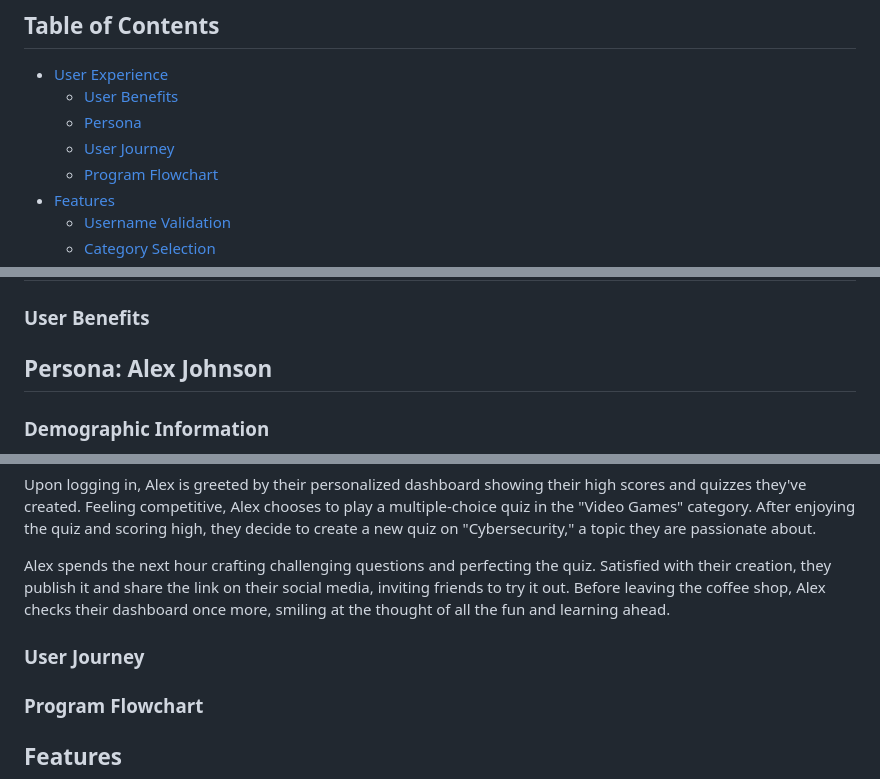
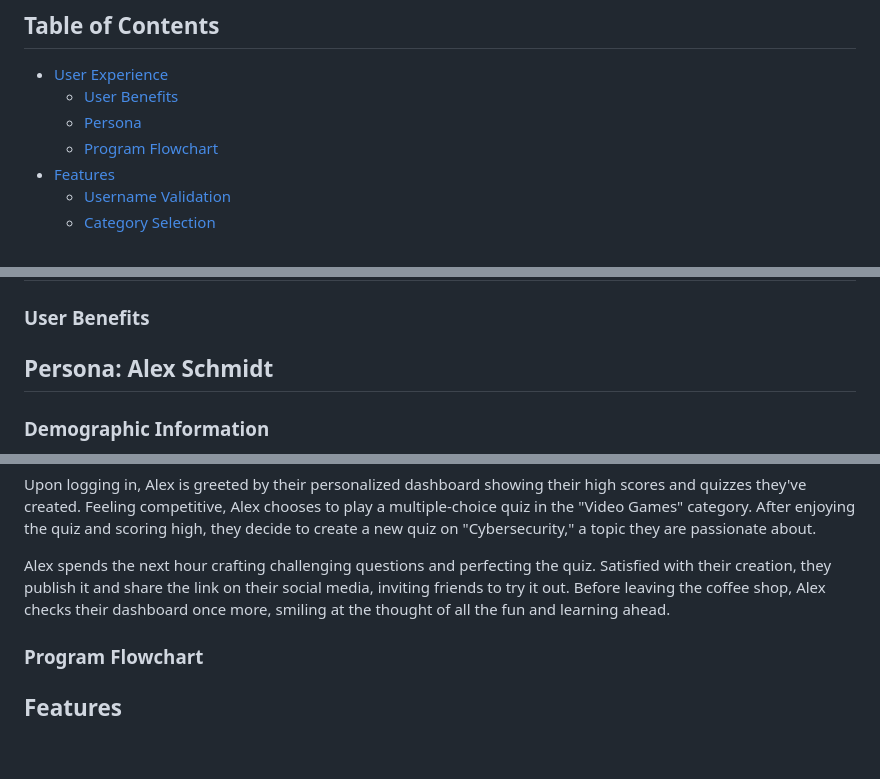
Before and after one commit to valejmdev/Quizulupp4, a Markdown page: README.md, 3 parts joined by grey strips. GitHub-like rendering; blank space fills up the shorter version.

Commit message:
edit first part of readme.md

```diff
--- a/README.md
+++ b/README.md
@@ -11,7 +11,6 @@ This project was created as part of Code Institute's Full Stack Software Develop
 - [User Experience](#user-experience)
   - [User Benefits](#user-benefits)
   - [Persona](#persona)
-  - [User Journey](#user-journey)
   - [Program Flowchart](#program-flowchart)
 - [Features](#features)
   - [Username Validation](#username-validation)
@@ -41,7 +40,7 @@ This project was created as part of Code Institute's Full Stack Software Develop
 
 ### User Benefits
 
-## Persona: Alex Johnson
+## Persona: Alex Schmidt
 
 ### Demographic Information
 
@@ -106,8 +105,6 @@ Upon logging in, Alex is greeted by their personalized dashboard showing their h
 
 Alex spends the next hour crafting challenging questions and perfecting the quiz. Satisfied with their creation, they publish it and share the link on their social media, inviting friends to try it out. Before leaving the coffee shop, Alex checks their dashboard once more, smiling at the thought of all the fun and learning ahead.
 
-### User Journey
-
 ### Program Flowchart
 
 ## Features
```
